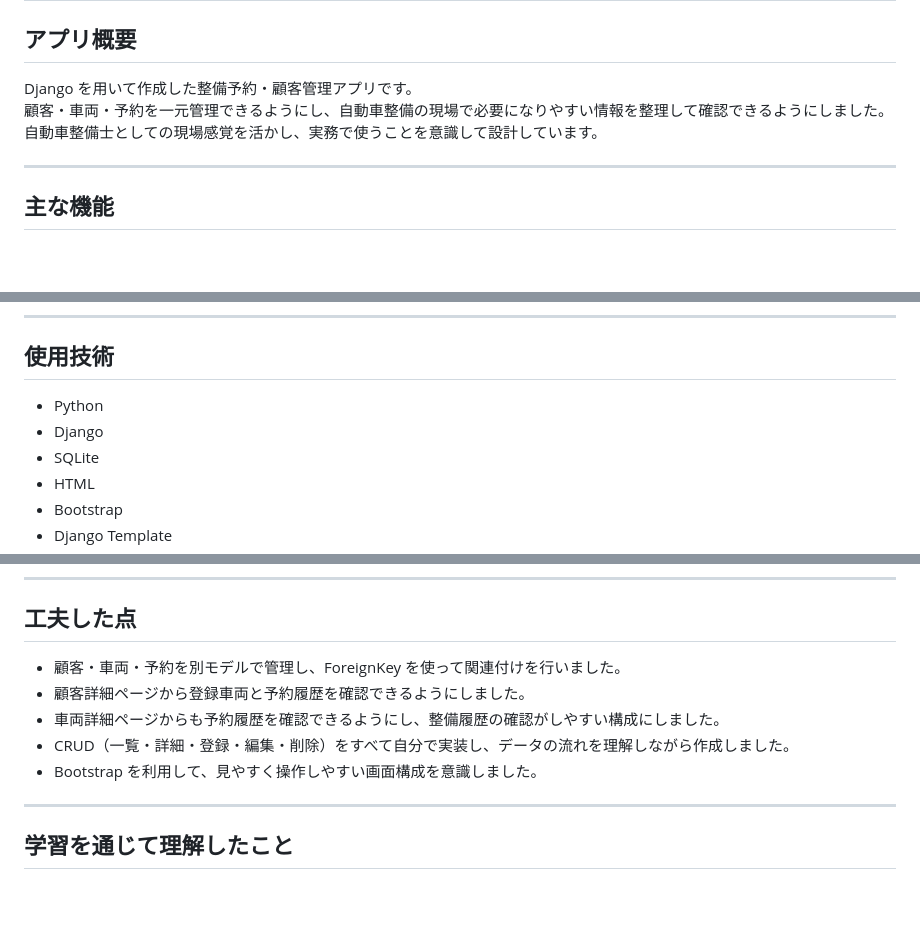
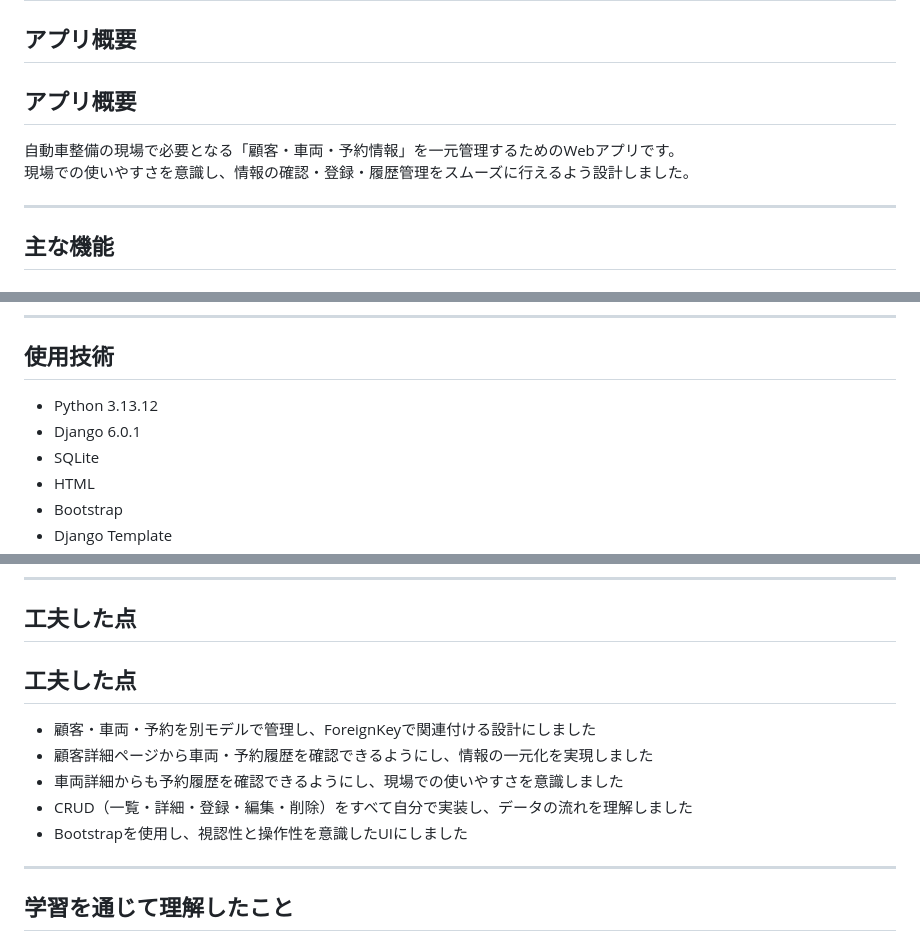
Before and after one commit to kz-MobilIT/garage-manager, a Markdown page: README.md, 3 parts joined by grey strips. Rendered like a GitHub page; blank space fills up the shorter version.

```diff
--- a/README.md
+++ b/README.md
@@ -1,9 +1,10 @@
 # Garage Manager（整備予約・顧客管理アプリ）
 
 ## アプリ概要
-Django を用いて作成した整備予約・顧客管理アプリです。
-顧客・車両・予約を一元管理できるようにし、自動車整備の現場で必要になりやすい情報を整理して確認できるようにしました。
-自動車整備士としての現場感覚を活かし、実務で使うことを意識して設計しています。
+  ## アプリ概要
+
+自動車整備の現場で必要となる「顧客・車両・予約情報」を一元管理するためのWebアプリです。
+現場での使いやすさを意識し、情報の確認・登録・履歴管理をスムーズに行えるよう設計しました。
 
 ---
 
@@ -38,8 +39,8 @@ Django を用いて作成した整備予約・顧客管理アプリです。
 ---
 
 ## 使用技術
-- Python
-- Django
+- Python 3.13.12
+- Django 6.0.1
 - SQLite
 - HTML
 - Bootstrap
@@ -71,11 +72,13 @@ Django を用いて作成した整備予約・顧客管理アプリです。
 ---
 
 ## 工夫した点
-- 顧客・車両・予約を別モデルで管理し、ForeignKey を使って関連付けを行いました。
-- 顧客詳細ページから登録車両と予約履歴を確認できるようにしました。
-- 車両詳細ページからも予約履歴を確認できるようにし、整備履歴の確認がしやすい構成にしました。
-- CRUD（一覧・詳細・登録・編集・削除）をすべて自分で実装し、データの流れを理解しながら作成しました。
-- Bootstrap を利用して、見やすく操作しやすい画面構成を意識しました。
+## 工夫した点
+
+- 顧客・車両・予約を別モデルで管理し、ForeignKeyで関連付ける設計にしました
+- 顧客詳細ページから車両・予約履歴を確認できるようにし、情報の一元化を実現しました
+- 車両詳細からも予約履歴を確認できるようにし、現場での使いやすさを意識しました
+- CRUD（一覧・詳細・登録・編集・削除）をすべて自分で実装し、データの流れを理解しました
+- Bootstrapを使用し、視認性と操作性を意識したUIにしました
 
 ---
 
```
Also changed, not shown: other parts of README.md (+2 -1 lines).
